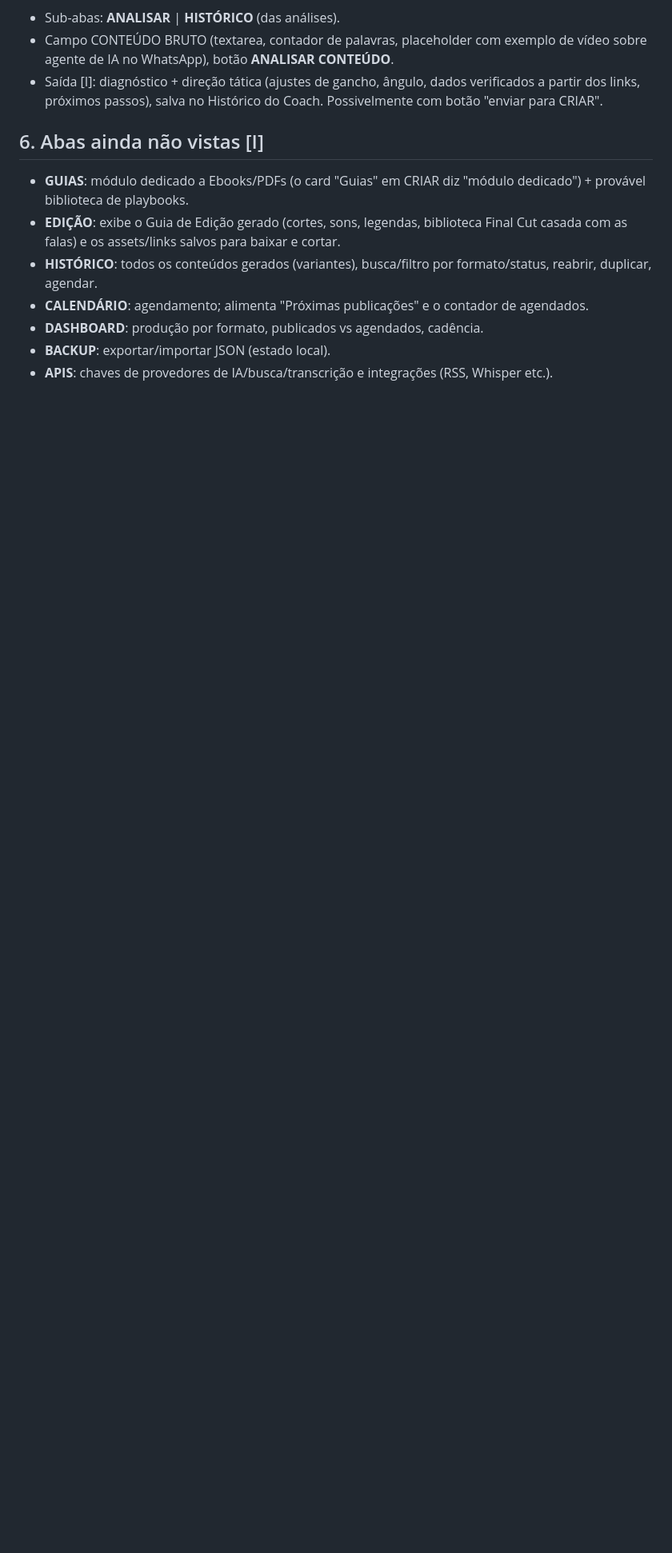
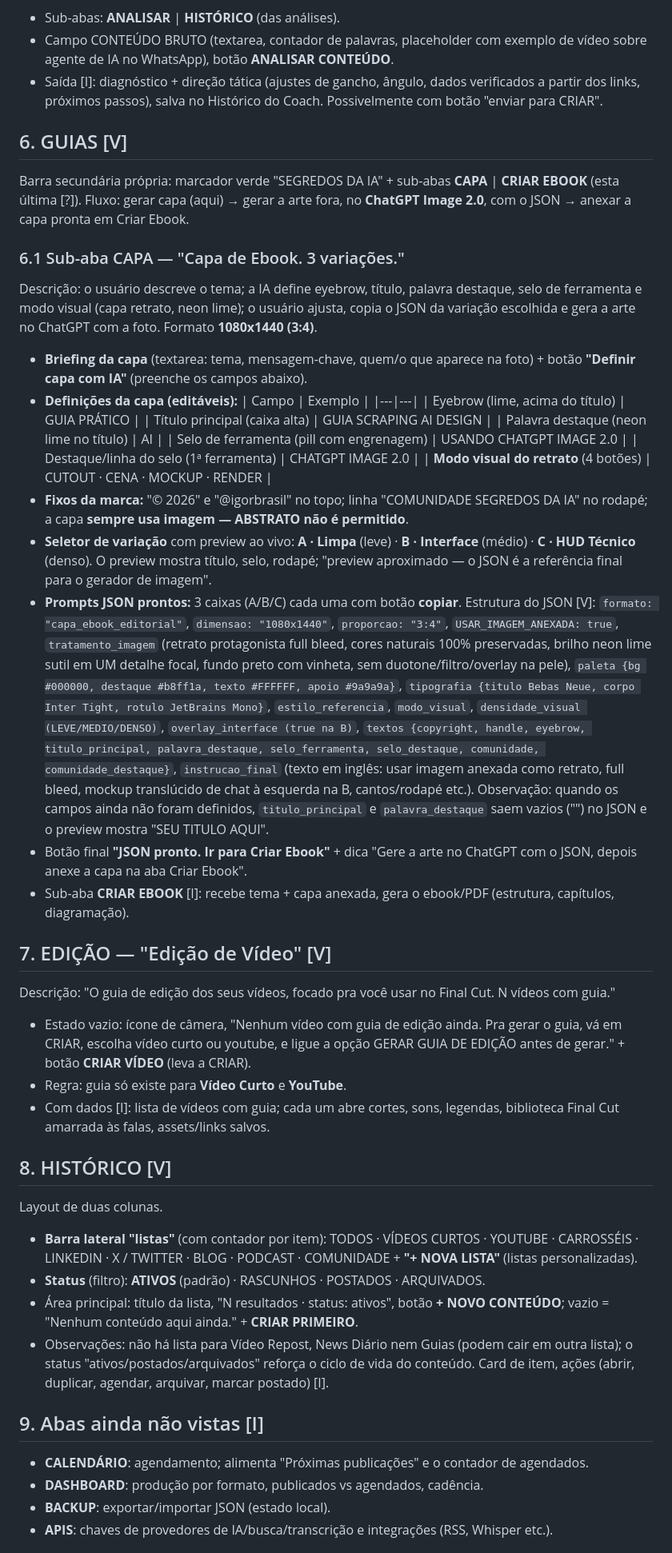
Before and after one commit to edsonluisdelima2-ai/Super-Maquina, a Markdown page: BLUEPRINT-segredos-da-ia-content-machine.md, the part around one of its changes. Shown at 80% size. Rendered like a GitHub page; blank space fills up the shorter version.

Commit message:
Blueprint: add Guias, Edicao and Historico screens
Co-Authored-By: Claude Sonnet 5.5 <noreply@anthropic.com>
Claude-Session: https://claude.ai/code/session_01UK5G5MQ5vRj6SR7YUyc6tM

```diff
--- a/BLUEPRINT-segredos-da-ia-content-machine.md
+++ b/BLUEPRINT-segredos-da-ia-content-machine.md
@@ -77,10 +80,44 @@ Descrição: cola conteúdo bruto (ideia, rascunho, transcrição, print) + link
 - Campo CONTEÚDO BRUTO (textarea, contador de palavras, placeholder com exemplo de vídeo sobre agente de IA no WhatsApp), botão **ANALISAR CONTEÚDO**.
 - Saída [I]: diagnóstico + direção tática (ajustes de gancho, ângulo, dados verificados a partir dos links, próximos passos), salva no Histórico do Coach. Possivelmente com botão "enviar para CRIAR".
 
-## 6. Abas ainda não vistas [I]
-- **GUIAS**: módulo dedicado a Ebooks/PDFs (o card "Guias" em CRIAR diz "módulo dedicado") + provável biblioteca de playbooks.
-- **EDIÇÃO**: exibe o Guia de Edição gerado (cortes, sons, legendas, biblioteca Final Cut casada com as falas) e os assets/links salvos para baixar e cortar.
-- **HISTÓRICO**: todos os conteúdos gerados (variantes), busca/filtro por formato/status, reabrir, duplicar, agendar.
+## 6. GUIAS [V]
+Barra secundária própria: marcador verde "SEGREDOS DA IA" + sub-abas **CAPA** | **CRIAR EBOOK** (esta última [?]).
+Fluxo: gerar capa (aqui) → gerar a arte fora, no **ChatGPT Image 2.0**, com o JSON → anexar a capa pronta em Criar Ebook.
+
+### 6.1 Sub-aba CAPA — "Capa de Ebook. 3 variações."
+Descrição: o usuário descreve o tema; a IA define eyebrow, título, palavra destaque, selo de ferramenta e modo visual (capa retrato, neon lime); o usuário ajusta, copia o JSON da variação escolhida e gera a arte no ChatGPT com a foto. Formato **1080x1440 (3:4)**.
+- **Briefing da capa** (textarea: tema, mensagem-chave, quem/o que aparece na foto) + botão **"Definir capa com IA"** (preenche os campos abaixo).
+- **Definições da capa (editáveis):**
+  | Campo | Exemplo |
+  |---|---|
+  | Eyebrow (lime, acima do título) | GUIA PRÁTICO |
+  | Título principal (caixa alta) | GUIA SCRAPING AI DESIGN |
+  | Palavra destaque (neon lime no título) | AI |
+  | Selo de ferramenta (pill com engrenagem) | USANDO CHATGPT IMAGE 2.0 |
+  | Destaque/linha do selo (1ª ferramenta) | CHATGPT IMAGE 2.0 |
+  | **Modo visual do retrato** (4 botões) | CUTOUT · CENA · MOCKUP · RENDER |
+- **Fixos da marca:** "© 2026" e "@igorbrasil" no topo; linha "COMUNIDADE SEGREDOS DA IA" no rodapé; a capa **sempre usa imagem — ABSTRATO não é permitido**.
+- **Seletor de variação** com preview ao vivo: **A · Limpa** (leve) · **B · Interface** (médio) · **C · HUD Técnico** (denso). O preview mostra título, selo, rodapé; "preview aproximado — o JSON é a referência final para o gerador de imagem".
+- **Prompts JSON prontos:** 3 caixas (A/B/C) cada uma com botão **copiar**. Estrutura do JSON [V]:
+  `formato: "capa_ebook_editorial"`, `dimensao: "1080x1440"`, `proporcao: "3:4"`, `USAR_IMAGEM_ANEXADA: true`, `tratamento_imagem` (retrato protagonista full bleed, cores naturais 100% preservadas, brilho neon lime sutil em UM detalhe focal, fundo preto com vinheta, sem duotone/filtro/overlay na pele), `paleta {bg #000000, destaque #b8ff1a, texto #FFFFFF, apoio #9a9a9a}`, `tipografia {titulo Bebas Neue, corpo Inter Tight, rotulo JetBrains Mono}`, `estilo_referencia`, `modo_visual`, `densidade_visual (LEVE/MEDIO/DENSO)`, `overlay_interface (true na B)`, `textos {copyright, handle, eyebrow, titulo_principal, palavra_destaque, selo_ferramenta, selo_destaque, comunidade, comunidade_destaque}`, `instrucao_final` (texto em inglês: usar imagem anexada como retrato, full bleed, mockup translúcido de chat à esquerda na B, cantos/rodapé etc.).
+  Observação: quando os campos ainda não foram definidos, `titulo_principal` e `palavra_destaque` saem vazios ("") no JSON e o preview mostra "SEU TITULO AQUI".
+- Botão final **"JSON pronto. Ir para Criar Ebook"** + dica "Gere a arte no ChatGPT com o JSON, depois anexe a capa na aba Criar Ebook".
+- Sub-aba **CRIAR EBOOK** [I]: recebe tema + capa anexada, gera o ebook/PDF (estrutura, capítulos, diagramação).
+
+## 7. EDIÇÃO — "Edição de Vídeo" [V]
+Descrição: "O guia de edição dos seus vídeos, focado pra você usar no Final Cut. N vídeos com guia."
+- Estado vazio: ícone de câmera, "Nenhum vídeo com guia de edição ainda. Pra gerar o guia, vá em CRIAR, escolha vídeo curto ou youtube, e ligue a opção GERAR GUIA DE EDIÇÃO antes de gerar." + botão **CRIAR VÍDEO** (leva a CRIAR).
+- Regra: guia só existe para **Vídeo Curto** e **YouTube**.
+- Com dados [I]: lista de vídeos com guia; cada um abre cortes, sons, legendas, biblioteca Final Cut amarrada às falas, assets/links salvos.
+
+## 8. HISTÓRICO [V]
+Layout de duas colunas.
+- **Barra lateral "listas"** (com contador por item): TODOS · VÍDEOS CURTOS · YOUTUBE · CARROSSÉIS · LINKEDIN · X / TWITTER · BLOG · PODCAST · COMUNIDADE + **"+ NOVA LISTA"** (listas personalizadas).
+- **Status** (filtro): **ATIVOS** (padrão) · RASCUNHOS · POSTADOS · ARQUIVADOS.
+- Área principal: título da lista, "N resultados · status: ativos", botão **+ NOVO CONTEÚDO**; vazio = "Nenhum conteúdo aqui ainda." + **CRIAR PRIMEIRO**.
+- Observações: não há lista para Vídeo Repost, News Diário nem Guias (podem cair em outra lista); o status "ativos/postados/arquivados" reforça o ciclo de vida do conteúdo. Card de item, ações (abrir, duplicar, agendar, arquivar, marcar postado) [I].
+
+## 9. Abas ainda não vistas [I]
 - **CALENDÁRIO**: agendamento; alimenta "Próximas publicações" e o contador de agendados.
 - **DASHBOARD**: produção por formato, publicados vs agendados, cadência.
 - **BACKUP**: exportar/importar JSON (estado local).
```
Also changed, not shown: other parts of BLUEPRINT-segredos-da-ia-content-machine.md (+15 -8 lines).
